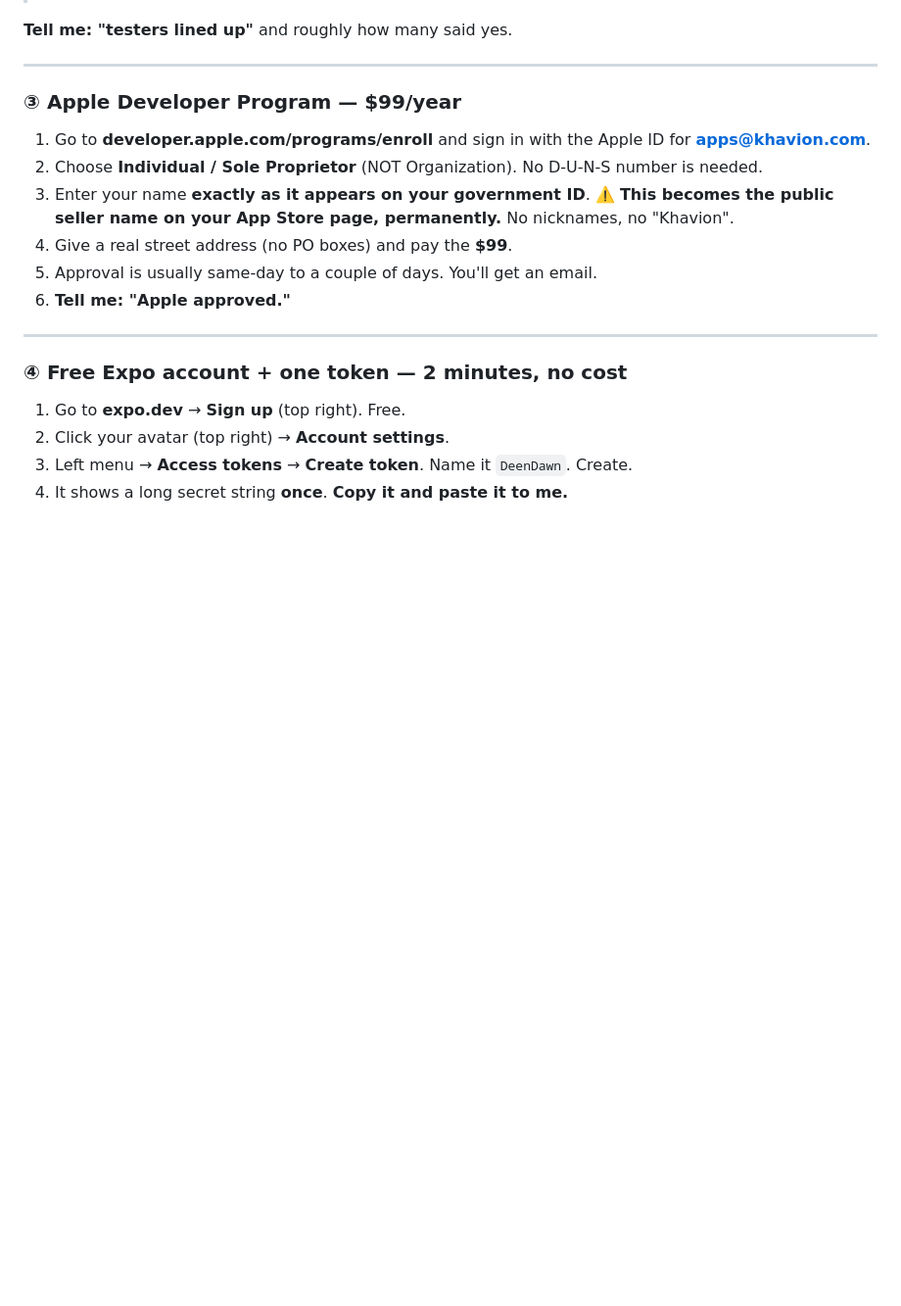
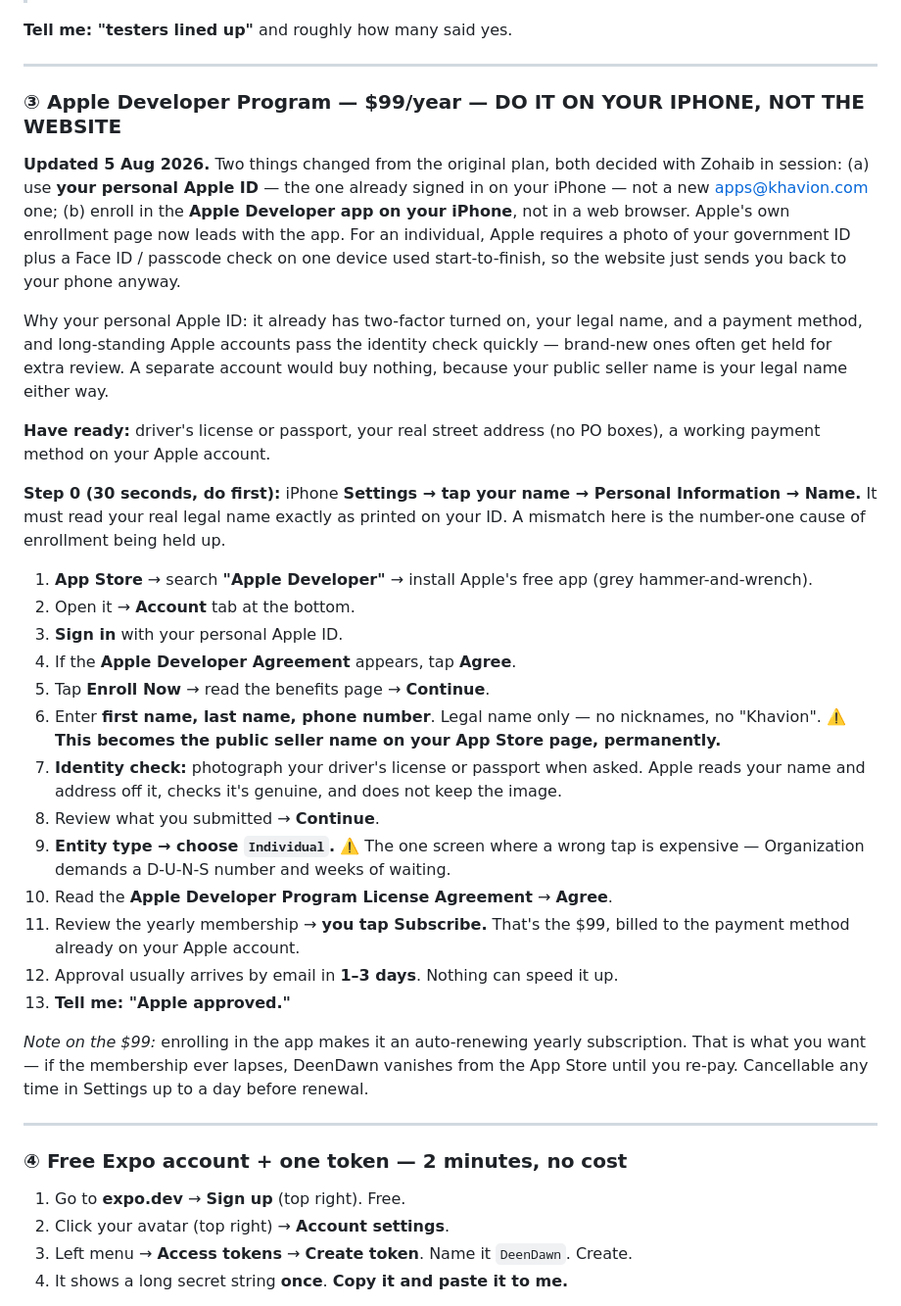
Before and after one commit to Khavion/deendawn, a Markdown page: docs/BLOCKERS.md, the part around the change. Shown at 98% size. GitHub-like rendering; blank space fills up the shorter version.

```diff
--- a/docs/BLOCKERS.md
+++ b/docs/BLOCKERS.md
@@ -77,16 +77,48 @@ send this first so people are ready):
 
 ---
 
-### ③ Apple Developer Program — $99/year
+### ③ Apple Developer Program — $99/year — DO IT ON YOUR IPHONE, NOT THE WEBSITE
 
-1. Go to **developer.apple.com/programs/enroll** and sign in with the Apple ID for
-   **apps@khavion.com**.
-2. Choose **Individual / Sole Proprietor** (NOT Organization). No D-U-N-S number is needed.
-3. Enter your name **exactly as it appears on your government ID**. ⚠️ **This becomes the public
-   seller name on your App Store page, permanently.** No nicknames, no "Khavion".
-4. Give a real street address (no PO boxes) and pay the **$99**.
-5. Approval is usually same-day to a couple of days. You'll get an email.
-6. **Tell me: "Apple approved."**
+**Updated 5 Aug 2026.** Two things changed from the original plan, both decided with Zohaib in
+session: (a) use **your personal Apple ID** — the one already signed in on your iPhone — not a
+new apps@khavion.com one; (b) enroll in the **Apple Developer app on your iPhone**, not in a web
+browser. Apple's own enrollment page now leads with the app. For an individual, Apple requires a
+photo of your government ID plus a Face ID / passcode check on one device used start-to-finish,
+so the website just sends you back to your phone anyway.
+
+Why your personal Apple ID: it already has two-factor turned on, your legal name, and a payment
+method, and long-standing Apple accounts pass the identity check quickly — brand-new ones often
+get held for extra review. A separate account would buy nothing, because your public seller name
+is your legal name either way.
+
+**Have ready:** driver's license or passport, your real street address (no PO boxes), a working
+payment method on your Apple account.
+
+**Step 0 (30 seconds, do first):** iPhone **Settings → tap your name → Personal Information →
+Name.** It must read your real legal name exactly as printed on your ID. A mismatch here is the
+number-one cause of enrollment being held up.
+
+1. **App Store** → search **"Apple Developer"** → install Apple's free app (grey hammer-and-wrench).
+2. Open it → **Account** tab at the bottom.
+3. **Sign in** with your personal Apple ID.
+4. If the **Apple Developer Agreement** appears, tap **Agree**.
+5. Tap **Enroll Now** → read the benefits page → **Continue**.
+6. Enter **first name, last name, phone number**. Legal name only — no nicknames, no "Khavion".
+   ⚠️ **This becomes the public seller name on your App Store page, permanently.**
+7. **Identity check:** photograph your driver's license or passport when asked. Apple reads your
+   name and address off it, checks it's genuine, and does not keep the image.
+8. Review what you submitted → **Continue**.
+9. **Entity type → choose `Individual`.** ⚠️ The one screen where a wrong tap is expensive —
+   Organization demands a D-U-N-S number and weeks of waiting.
+10. Read the **Apple Developer Program License Agreement** → **Agree**.
+11. Review the yearly membership → **you tap Subscribe.** That's the $99, billed to the payment
+    method already on your Apple account.
+12. Approval usually arrives by email in **1–3 days**. Nothing can speed it up.
+13. **Tell me: "Apple approved."**
+
+*Note on the $99:* enrolling in the app makes it an auto-renewing yearly subscription. That is
+what you want — if the membership ever lapses, DeenDawn vanishes from the App Store until you
+re-pay. Cancellable any time in Settings up to a day before renewal.
 
 ---
 
```
Also changed, not shown: docs/DECISIONS.md (+39 -0 lines).
